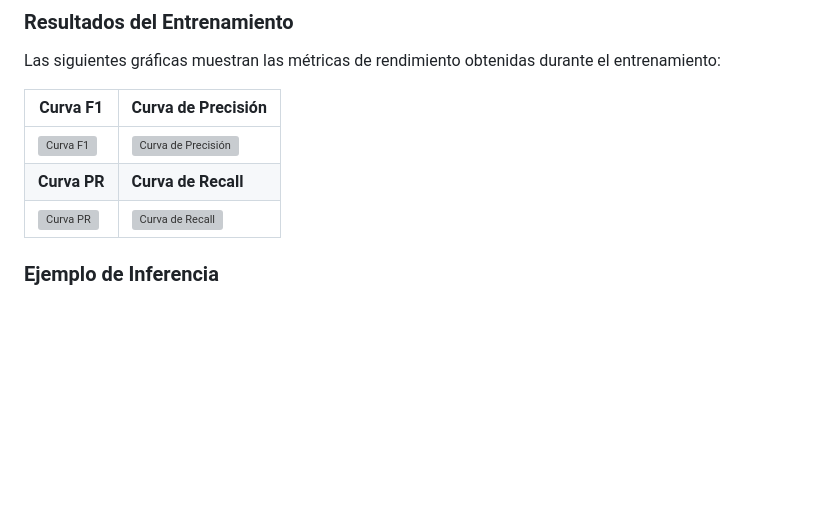
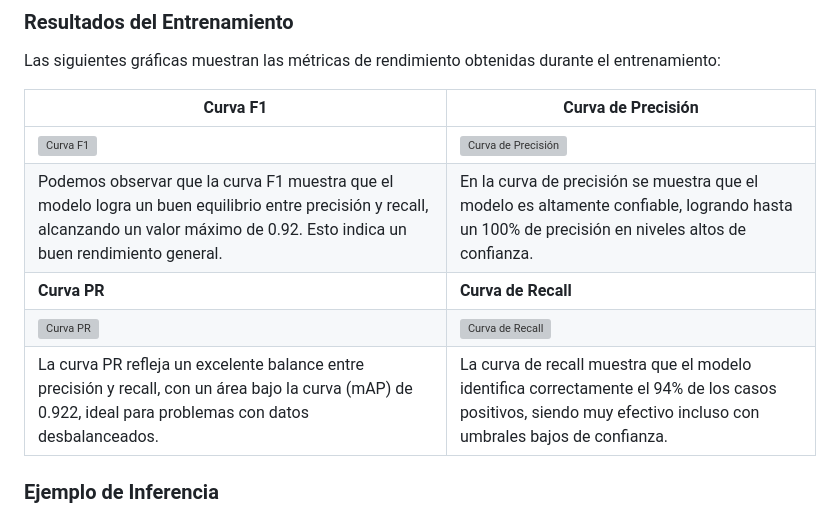
Before and after one commit to gitfrandu4/docuvision-web, a Markdown page: MEMORY.md, the part around the change. Drawn GitHub-style; blank space fills up the shorter version; grey boxes are pictures that could not be loaded.

```diff
--- a/MEMORY.md
+++ b/MEMORY.md
@@ -175,11 +175,16 @@ Estos resultados demuestran que el modelo es altamente preciso en la detección
 
 Las siguientes gráficas muestran las métricas de rendimiento obtenidas durante el entrenamiento:
 
-| Curva F1                                    | Curva de Precisión                                   |
+| **Curva F1**                                | **Curva de Precisión**                               |
 | ------------------------------------------- | ---------------------------------------------------- |
 | ![Curva F1](detect/docuvision/F1_curve.png) | ![Curva de Precisión](detect/docuvision/P_curve.png) |
+| Podemos observar que la curva F1 muestra que el modelo logra un buen equilibrio entre precisión y recall, alcanzando un valor máximo de 0.92. Esto indica un buen rendimiento general. | En la curva de precisión se muestra que el modelo es altamente confiable, logrando hasta un 100% de precisión en niveles altos de confianza. |
 | **Curva PR**                                | **Curva de Recall**                                  |
 | ![Curva PR](detect/docuvision/PR_curve.png) | ![Curva de Recall](detect/docuvision/R_curve.png)    |
+| La curva PR refleja un excelente balance entre precisión y recall, con un área bajo la curva (mAP) de 0.922, ideal para problemas con datos desbalanceados. | La curva de recall muestra que el modelo identifica correctamente el 94% de los casos positivos, siendo muy efectivo incluso con umbrales bajos de confianza. |
+
+
+
 
 ### Ejemplo de Inferencia
 
```
